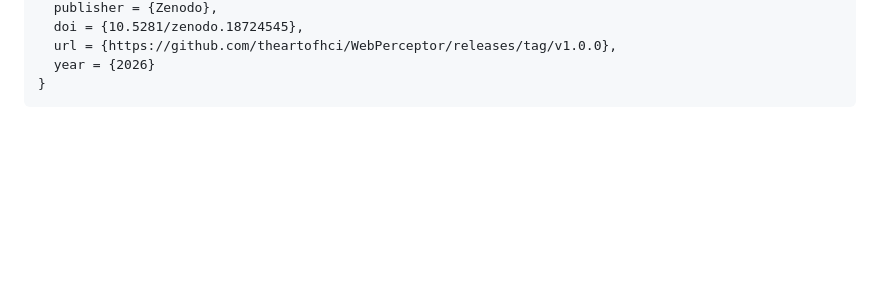
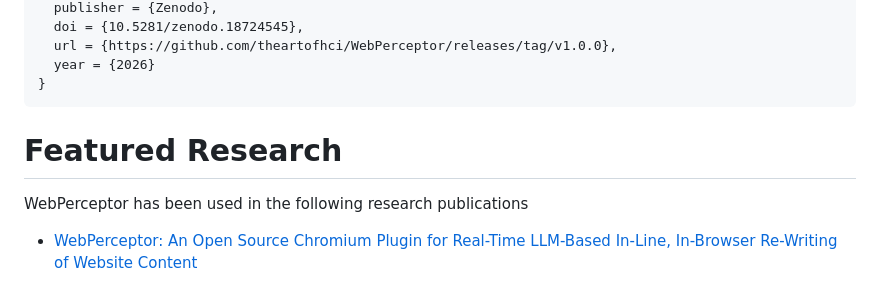
Before and after one commit to theartofhci/WebPerceptor, a Markdown page: README.md, the part around the change. Drawn GitHub-style; blank space fills up the shorter version.

Commit message:
readme - featured research section

````diff
--- a/README.md
+++ b/README.md
@@ -184,3 +184,7 @@ To cite the latest release of the WebPerceptor toolkit please use the following:
   year = {2026}
 }
 ```
+
+# Featured Research
+WebPerceptor has been used in the following research publications
+- [WebPerceptor: An Open Source Chromium Plugin for Real-Time LLM-Based In-Line, In-Browser Re-Writing of Website Content](https://drive.google.com/file/d/1L6Y5OA_Hc6eQudyOzDxLGGEg-IP_XUlV/view?usp=sharing)
````
